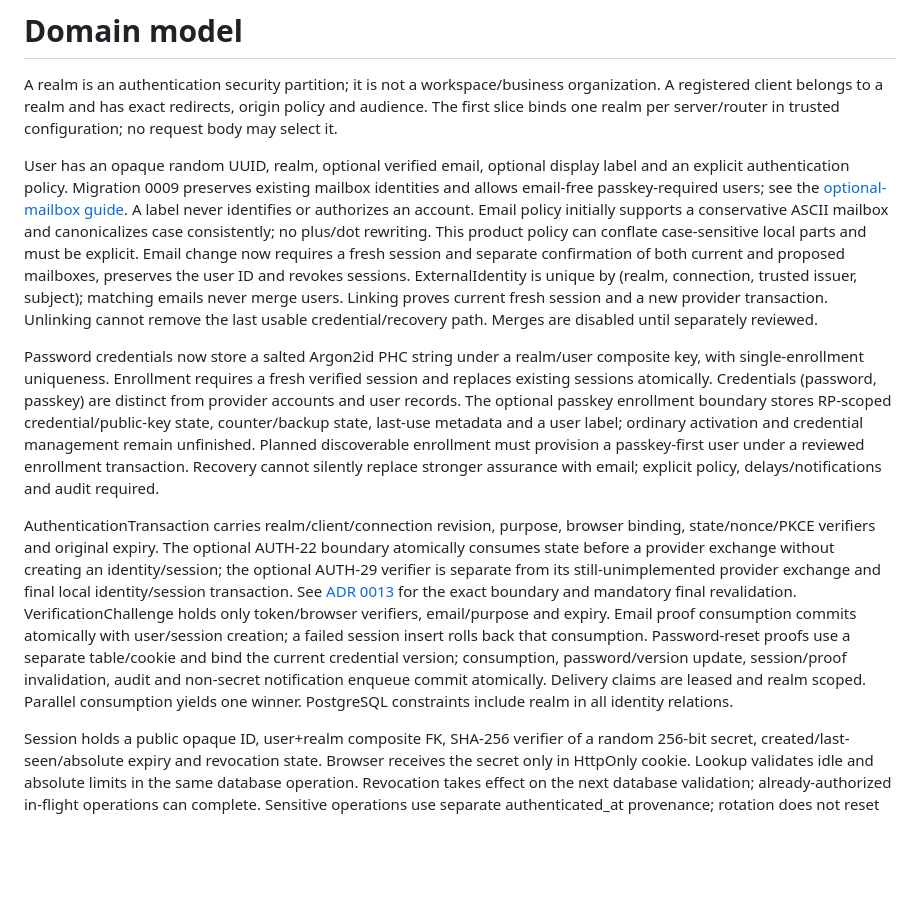
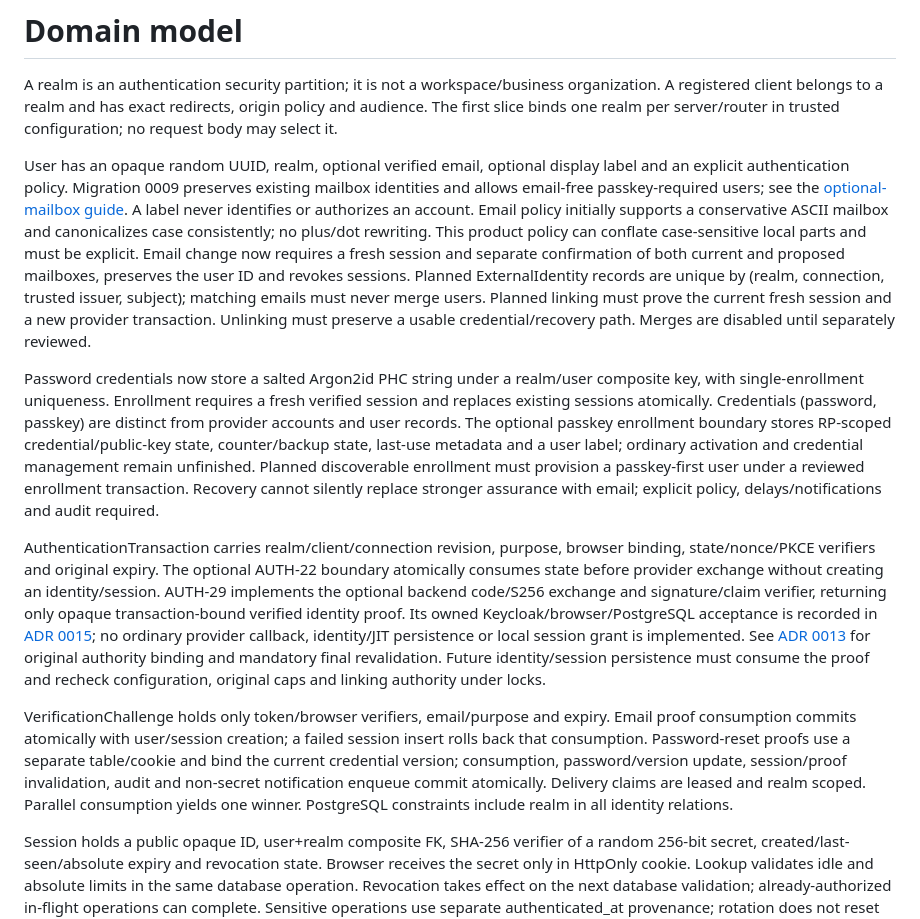
Before and after one commit to Deuspheara/easy-auth, a Markdown page: docs/architecture/domain-model.md, the part around the change. GitHub-like rendering; blank space fills up the shorter version.

Commit message:
docs: align OIDC domain and flow implementation status (AUTH-29)

```diff
--- a/docs/architecture/domain-model.md
+++ b/docs/architecture/domain-model.md
@@ -2,11 +2,23 @@
 
 A realm is an authentication security partition; it is not a workspace/business organization. A registered client belongs to a realm and has exact redirects, origin policy and audience. The first slice binds one realm per server/router in trusted configuration; no request body may select it.
 
-User has an opaque random UUID, realm, optional verified email, optional display label and an explicit authentication policy. Migration 0009 preserves existing mailbox identities and allows email-free passkey-required users; see the [optional-mailbox guide](../guides/optional-mailbox.md). A label never identifies or authorizes an account. Email policy initially supports a conservative ASCII mailbox and canonicalizes case consistently; no plus/dot rewriting. This product policy can conflate case-sensitive local parts and must be explicit. Email change now requires a fresh session and separate confirmation of both current and proposed mailboxes, preserves the user ID and revokes sessions. ExternalIdentity is unique by (realm, connection, trusted issuer, subject); matching emails never merge users. Linking proves current fresh session and a new provider transaction. Unlinking cannot remove the last usable credential/recovery path. Merges are disabled until separately reviewed.
+User has an opaque random UUID, realm, optional verified email, optional display label and an explicit authentication policy. Migration 0009 preserves existing mailbox identities and allows email-free passkey-required users; see the [optional-mailbox guide](../guides/optional-mailbox.md). A label never identifies or authorizes an account. Email policy initially supports a conservative ASCII mailbox and canonicalizes case consistently; no plus/dot rewriting. This product policy can conflate case-sensitive local parts and must be explicit. Email change now requires a fresh session and separate confirmation of both current and proposed mailboxes, preserves the user ID and revokes sessions. Planned ExternalIdentity records are unique by (realm, connection, trusted issuer, subject); matching emails must never merge users. Planned linking must prove the current fresh session and a new provider transaction. Unlinking must preserve a usable credential/recovery path. Merges are disabled until separately reviewed.
 
 Password credentials now store a salted Argon2id PHC string under a realm/user composite key, with single-enrollment uniqueness. Enrollment requires a fresh verified session and replaces existing sessions atomically. Credentials (password, passkey) are distinct from provider accounts and user records. The optional passkey enrollment boundary stores RP-scoped credential/public-key state, counter/backup state, last-use metadata and a user label; ordinary activation and credential management remain unfinished. Planned discoverable enrollment must provision a passkey-first user under a reviewed enrollment transaction. Recovery cannot silently replace stronger assurance with email; explicit policy, delays/notifications and audit required.
 
-AuthenticationTransaction carries realm/client/connection revision, purpose, browser binding, state/nonce/PKCE verifiers and original expiry. The optional AUTH-22 boundary atomically consumes state before a provider exchange without creating an identity/session; the optional AUTH-29 verifier is separate from its still-unimplemented provider exchange and final local identity/session transaction. See [ADR 0013](adr/0013-oauth-state-transactions.md) for the exact boundary and mandatory final revalidation. VerificationChallenge holds only token/browser verifiers, email/purpose and expiry. Email proof consumption commits atomically with user/session creation; a failed session insert rolls back that consumption. Password-reset proofs use a separate table/cookie and bind the current credential version; consumption, password/version update, session/proof invalidation, audit and non-secret notification enqueue commit atomically. Delivery claims are leased and realm scoped. Parallel consumption yields one winner. PostgreSQL constraints include realm in all identity relations.
+AuthenticationTransaction carries realm/client/connection revision, purpose,
+browser binding, state/nonce/PKCE verifiers and original expiry. The optional
+AUTH-22 boundary atomically consumes state before provider exchange without
+creating an identity/session. AUTH-29 implements the optional backend code/S256
+exchange and signature/claim verifier, returning only opaque transaction-bound
+verified identity proof. Its owned Keycloak/browser/PostgreSQL acceptance is
+recorded in [ADR 0015](adr/0015-oidc-token-verification.md); no ordinary provider
+callback, identity/JIT persistence or local session grant is implemented.
+See [ADR 0013](adr/0013-oauth-state-transactions.md) for original authority binding
+and mandatory final revalidation. Future identity/session persistence must consume
+the proof and recheck configuration, original caps and linking authority under locks.
+
+VerificationChallenge holds only token/browser verifiers, email/purpose and expiry. Email proof consumption commits atomically with user/session creation; a failed session insert rolls back that consumption. Password-reset proofs use a separate table/cookie and bind the current credential version; consumption, password/version update, session/proof invalidation, audit and non-secret notification enqueue commit atomically. Delivery claims are leased and realm scoped. Parallel consumption yields one winner. PostgreSQL constraints include realm in all identity relations.
 
 Session holds a public opaque ID, user+realm composite FK, SHA-256 verifier of a random 256-bit secret, created/last-seen/absolute expiry and revocation state. Browser receives the secret only in HttpOnly cookie. Lookup validates idle and absolute limits in the same database operation. Revocation takes effect on the next database validation; already-authorized in-flight operations can complete. Sensitive operations use separate authenticated_at provenance; rotation does not reset it. Legacy sessions require fresh sign-in after migration 0004. Application-specific transaction semantics remain the consumer’s responsibility. Active inventory exposes only owned public UUID/time metadata through bounded cursor pages. Fresh-authenticated individual/all-session revocation is implemented; revoke-all serializes with session issuance and cancels outstanding proofs. See [session guide](../guides/sessions.md).
 
```
Also changed, not shown: docs/architecture/auth-flows.md (+12 -8 lines).
